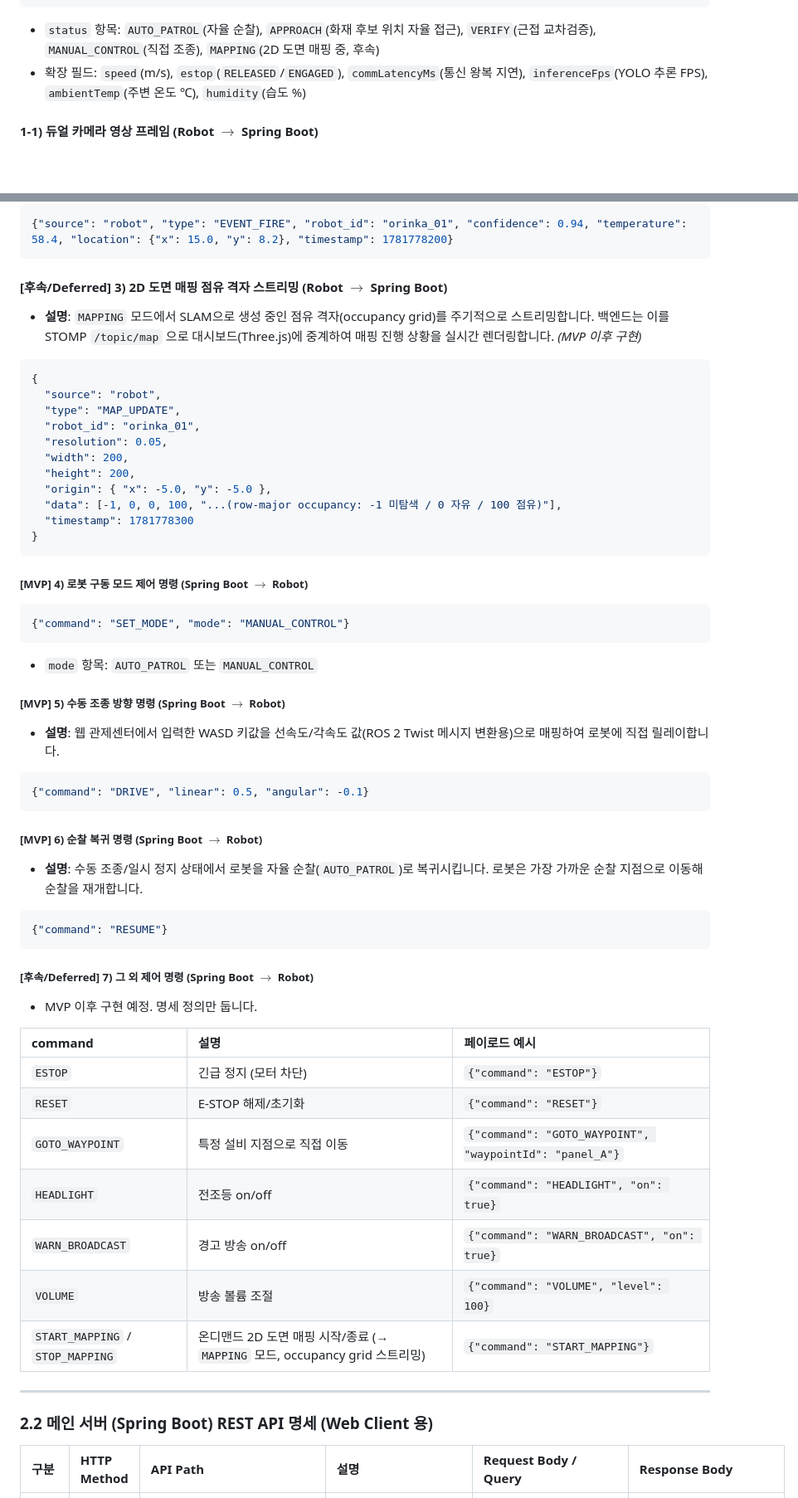
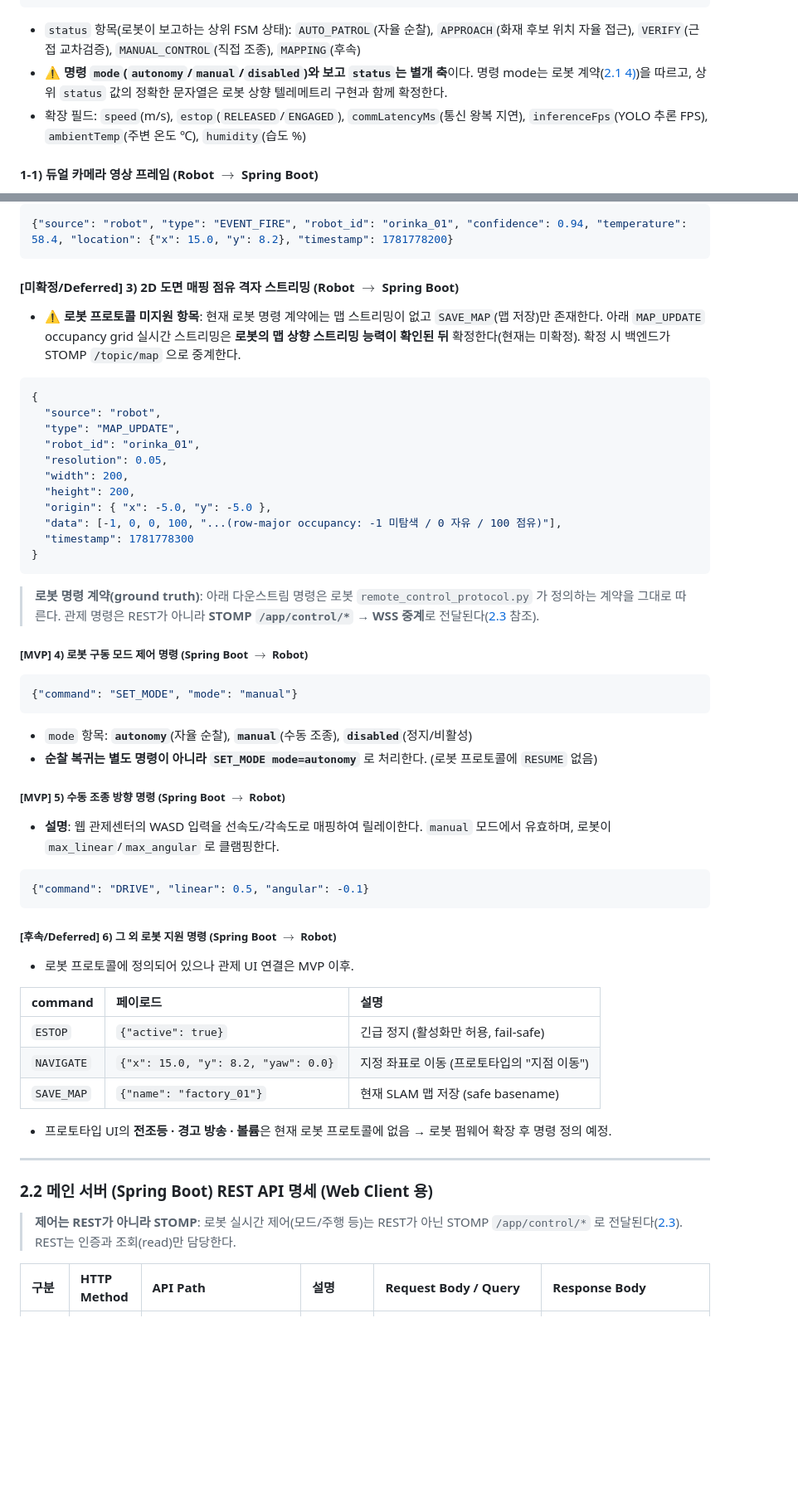
Before and after one commit to yeaseunglee96/bbiyong, a Markdown page: docs/architecture_and_api_spec.md, 2 parts joined by grey strips. Shown at 83% size. Rendered like a GitHub page; blank space fills up the shorter version.

````diff
--- a/docs/architecture_and_api_spec.md
+++ b/docs/architecture_and_api_spec.md
@@ -159,7 +159,8 @@ AWS 인프라 환경 및 실제 공장/네트워크 보안 요구사항을 반
   "timestamp": 1781778100
 }
 ```
-* `status` 항목: `AUTO_PATROL`(자율 순찰), `APPROACH`(화재 후보 위치 자율 접근), `VERIFY`(근접 교차검증), `MANUAL_CONTROL`(직접 조종), `MAPPING`(2D 도면 매핑 중, 후속)
+* `status` 항목(로봇이 보고하는 상위 FSM 상태): `AUTO_PATROL`(자율 순찰), `APPROACH`(화재 후보 위치 자율 접근), `VERIFY`(근접 교차검증), `MANUAL_CONTROL`(직접 조종), `MAPPING`(후속)
+* ⚠️ **명령 `mode`(`autonomy`/`manual`/`disabled`)와 보고 `status`는 별개 축**이다. 명령 mode는 로봇 계약([2.1 4)](#mvp-4-로봇-구동-모드-제어-명령-spring-boot-rightarrow-robot))을 따르고, 상위 `status` 값의 정확한 문자열은 로봇 상향 텔레메트리 구현과 함께 확정한다.
 * 확장 필드: `speed`(m/s), `estop`(`RELEASED`/`ENGAGED`), `commLatencyMs`(통신 왕복 지연), `inferenceFps`(YOLO 추론 FPS), `ambientTemp`(주변 온도 ℃), `humidity`(습도 %)
 
 #### 1-1) 듀얼 카메라 영상 프레임 (Robot $\rightarrow$ Spring Boot)
@@ -185,8 +186,8 @@ AWS 인프라 환경 및 실제 공장/네트워크 보안 요구사항을 반
 {"source": "robot", "type": "EVENT_FIRE", "robot_id": "orinka_01", "confidence": 0.94, "temperature": 58.4, "location": {"x": 15.0, "y": 8.2}, "timestamp": 1781778200}
 ```
 
-#### [후속/Deferred] 3) 2D 도면 매핑 점유 격자 스트리밍 (Robot $\rightarrow$ Spring Boot)
-* **설명**: `MAPPING` 모드에서 SLAM으로 생성 중인 점유 격자(occupancy grid)를 주기적으로 스트리밍합니다. 백엔드는 이를 STOMP `/topic/map` 으로 대시보드(Three.js)에 중계하여 매핑 진행 상황을 실시간 렌더링합니다. *(MVP 이후 구현)*
+#### [미확정/Deferred] 3) 2D 도면 매핑 점유 격자 스트리밍 (Robot $\rightarrow$ Spring Boot)
+* ⚠️ **로봇 프로토콜 미지원 항목**: 현재 로봇 명령 계약에는 맵 스트리밍이 없고 `SAVE_MAP`(맵 저장)만 존재한다. 아래 `MAP_UPDATE` occupancy grid 실시간 스트리밍은 **로봇의 맵 상향 스트리밍 능력이 확인된 뒤** 확정한다(현재는 미확정). 확정 시 백엔드가 STOMP `/topic/map` 으로 중계한다.
 ```json
 {
   "source": "robot",
@@ -201,40 +202,37 @@ AWS 인프라 환경 및 실제 공장/네트워크 보안 요구사항을 반
 }
 ```
 
+> **로봇 명령 계약(ground truth)**: 아래 다운스트림 명령은 로봇 `remote_control_protocol.py` 가 정의하는 계약을 그대로 따른다. 관제 명령은 REST가 아니라 **STOMP `/app/control/*` → WSS 중계**로 전달된다([2.3](#23-실시간-웹소켓websocket-토픽-구조-spring-boot-leftrightarrow-web-client) 참조).
+
 ##### [MVP] 4) 로봇 구동 모드 제어 명령 (Spring Boot $\rightarrow$ Robot)
 ```json
-{"command": "SET_MODE", "mode": "MANUAL_CONTROL"}
+{"command": "SET_MODE", "mode": "manual"}
 ```
-* `mode` 항목: `AUTO_PATROL` 또는 `MANUAL_CONTROL`
+* `mode` 항목: **`autonomy`**(자율 순찰), **`manual`**(수동 조종), **`disabled`**(정지/비활성)
+* **순찰 복귀는 별도 명령이 아니라 `SET_MODE mode=autonomy`** 로 처리한다. (로봇 프로토콜에 `RESUME` 없음)
 
 ##### [MVP] 5) 수동 조종 방향 명령 (Spring Boot $\rightarrow$ Robot)
-* **설명**: 웹 관제센터에서 입력한 WASD 키값을 선속도/각속도 값(ROS 2 Twist 메시지 변환용)으로 매핑하여 로봇에 직접 릴레이합니다.
+* **설명**: 웹 관제센터의 WASD 입력을 선속도/각속도로 매핑하여 릴레이한다. `manual` 모드에서 유효하며, 로봇이 `max_linear`/`max_angular` 로 클램핑한다.
 ```json
 {"command": "DRIVE", "linear": 0.5, "angular": -0.1}
 ```
 
-##### [MVP] 6) 순찰 복귀 명령 (Spring Boot $\rightarrow$ Robot)
-* **설명**: 수동 조종/일시 정지 상태에서 로봇을 자율 순찰(`AUTO_PATROL`)로 복귀시킵니다. 로봇은 가장 가까운 순찰 지점으로 이동해 순찰을 재개합니다.
-```json
-{"command": "RESUME"}
-```
+##### [후속/Deferred] 6) 그 외 로봇 지원 명령 (Spring Boot $\rightarrow$ Robot)
+* 로봇 프로토콜에 정의되어 있으나 관제 UI 연결은 MVP 이후.
 
-##### [후속/Deferred] 7) 그 외 제어 명령 (Spring Boot $\rightarrow$ Robot)
-* MVP 이후 구현 예정. 명세 정의만 둡니다.
+| command | 페이로드 | 설명 |
+| :--- | :--- | :--- |
+| `ESTOP` | `{"active": true}` | 긴급 정지 (활성화만 허용, fail-safe) |
+| `NAVIGATE` | `{"x": 15.0, "y": 8.2, "yaw": 0.0}` | 지정 좌표로 이동 (프로토타입의 "지점 이동") |
+| `SAVE_MAP` | `{"name": "factory_01"}` | 현재 SLAM 맵 저장 (safe basename) |
 
-| command | 설명 | 페이로드 예시 |
-| :--- | :--- | :--- |
-| `ESTOP` | 긴급 정지 (모터 차단) | `{"command": "ESTOP"}` |
-| `RESET` | E-STOP 해제/초기화 | `{"command": "RESET"}` |
-| `GOTO_WAYPOINT` | 특정 설비 지점으로 직접 이동 | `{"command": "GOTO_WAYPOINT", "waypointId": "panel_A"}` |
-| `HEADLIGHT` | 전조등 on/off | `{"command": "HEADLIGHT", "on": true}` |
-| `WARN_BROADCAST` | 경고 방송 on/off | `{"command": "WARN_BROADCAST", "on": true}` |
-| `VOLUME` | 방송 볼륨 조절 | `{"command": "VOLUME", "level": 100}` |
-| `START_MAPPING` / `STOP_MAPPING` | 온디맨드 2D 도면 매핑 시작/종료 (→ `MAPPING` 모드, occupancy grid 스트리밍) | `{"command": "START_MAPPING"}` |
+* 프로토타입 UI의 **전조등 · 경고 방송 · 볼륨**은 현재 로봇 프로토콜에 없음 → 로봇 펌웨어 확장 후 명령 정의 예정.
 
 ---
 
 ### 2.2 메인 서버 (Spring Boot) REST API 명세 (Web Client 용)
+
+> **제어는 REST가 아니라 STOMP**: 로봇 실시간 제어(모드/주행 등)는 REST가 아닌 STOMP `/app/control/*` 로 전달된다([2.3](#23-실시간-웹소켓websocket-토픽-구조-spring-boot-leftrightarrow-web-client)). REST는 인증과 조회(read)만 담당한다.
 
 | 구분 | HTTP Method | API Path | 설명 | Request Body / Query | Response Body |
 | :--- | :--- | :--- | :--- | :--- | :--- |
````
Also changed, not shown: other parts of docs/architecture_and_api_spec.md (+21 -22 lines), docs/backend_api_specification.md (+31 -74 lines).
